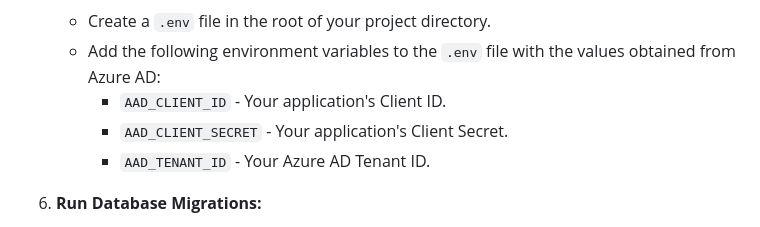
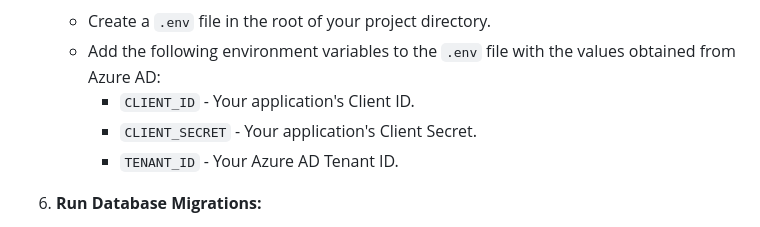
Before and after one commit to Austin-ik/expense_tracker, a Markdown page: README.md, the part around the change. GitHub-like rendering.

```diff
--- a/README.md
+++ b/README.md
@@ -66,9 +66,9 @@ A Django web application for tracking expenses, integrated with Azure Active Dir
 5. **Set up your environment:**
    - Create a `.env` file in the root of your project directory.
    - Add the following environment variables to the `.env` file with the values obtained from Azure AD:
-     - `AAD_CLIENT_ID` - Your application's Client ID.
-     - `AAD_CLIENT_SECRET` - Your application's Client Secret.
-     - `AAD_TENANT_ID` - Your Azure AD Tenant ID.
+     - `CLIENT_ID` - Your application's Client ID.
+     - `CLIENT_SECRET` - Your application's Client Secret.
+     - `TENANT_ID` - Your Azure AD Tenant ID.
 
 6. **Run Database Migrations:**
    - Migrate your database to set up the necessary tables by running:
```
